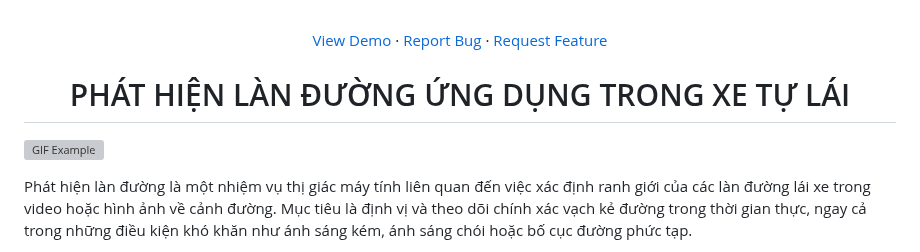
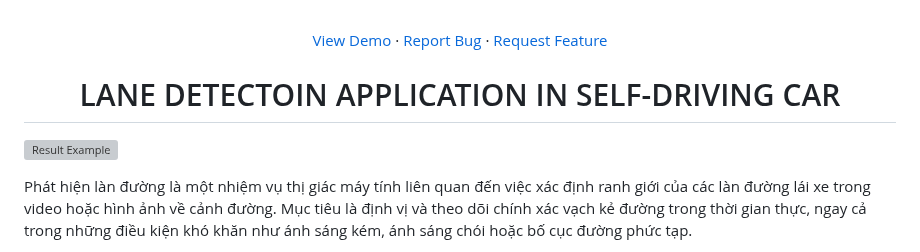
Before and after one commit to nqkhanh2002/CinnamonBootcamp2023_PreEntrace, a Markdown page: README.md, the part around one of its changes. Rendered like a GitHub page; grey boxes are pictures that could not be loaded.

```diff
--- a/README.md
+++ b/README.md
@@ -9,9 +9,9 @@
   </p>
 </div>
 
-<h1 align="center">PHÁT HIỆN LÀN ĐƯỜNG ỨNG DỤNG TRONG XE TỰ LÁI</h1>
+<h1 align="center">LANE DETECTOIN APPLICATION IN SELF-DRIVING CAR</h1>
 
-![GIF Example](https://user-images.githubusercontent.com/25371934/33930574-61018b38-dfbb-11e7-89bb-66bea1bbb021.gif)
+![Result Example](https://user-images.githubusercontent.com/25371934/33930574-61018b38-dfbb-11e7-89bb-66bea1bbb021.gif)
 
 Phát hiện làn đường là một nhiệm vụ thị giác máy tính liên quan đến việc xác định ranh giới của các làn đường lái xe trong video hoặc hình ảnh về cảnh đường. Mục tiêu là định vị và theo dõi chính xác vạch kẻ đường trong thời gian thực, ngay cả trong những điều kiện khó khăn như ánh sáng kém, ánh sáng chói hoặc bố cục đường phức tạp.
 
```
Also changed, not shown: other parts of README.md (+2 -2 lines).
